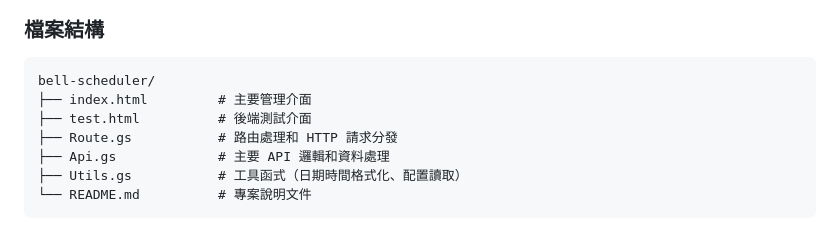
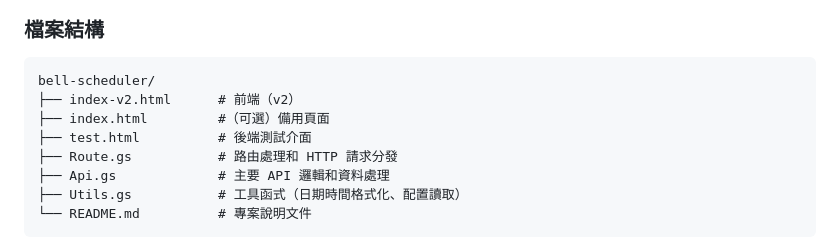
Before and after one commit to shianyow/bell-scheduler, a Markdown page: README.md, the part around the change printed below. Drawn GitHub-style.

````diff
--- a/README.md
+++ b/README.md
@@ -19,7 +19,8 @@
 ### 檔案結構
 ```
 bell-scheduler/
-├── index.html         # 主要管理介面
+├── index-v2.html      # 前端（v2）
+├── index.html         #（可選）備用頁面
 ├── test.html          # 後端測試介面
 ├── Route.gs           # 路由處理和 HTTP 請求分發
 ├── Api.gs             # 主要 API 邏輯和資料處理
````
Also changed, not shown: other parts of README.md (+29 -30 lines).
